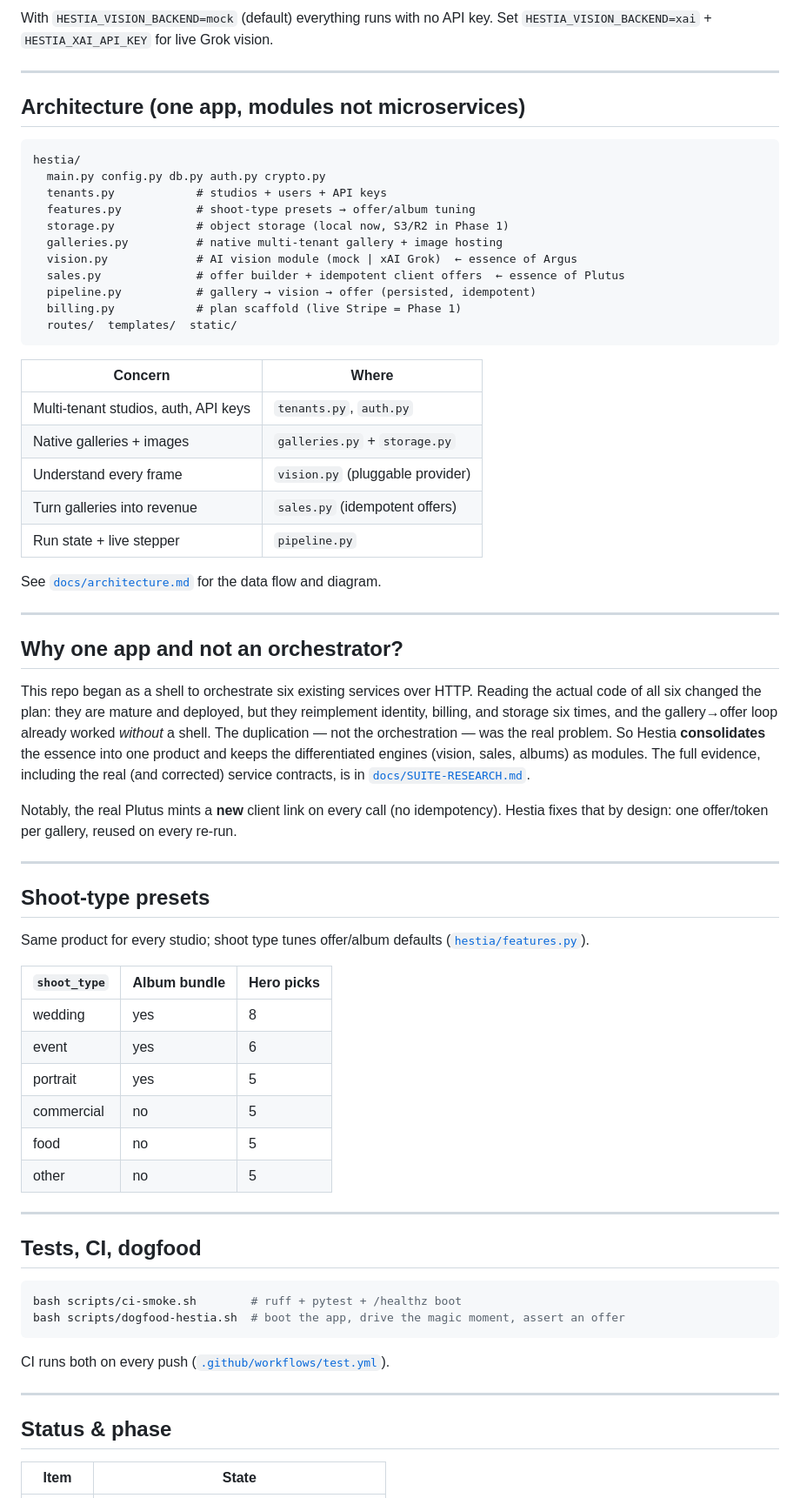
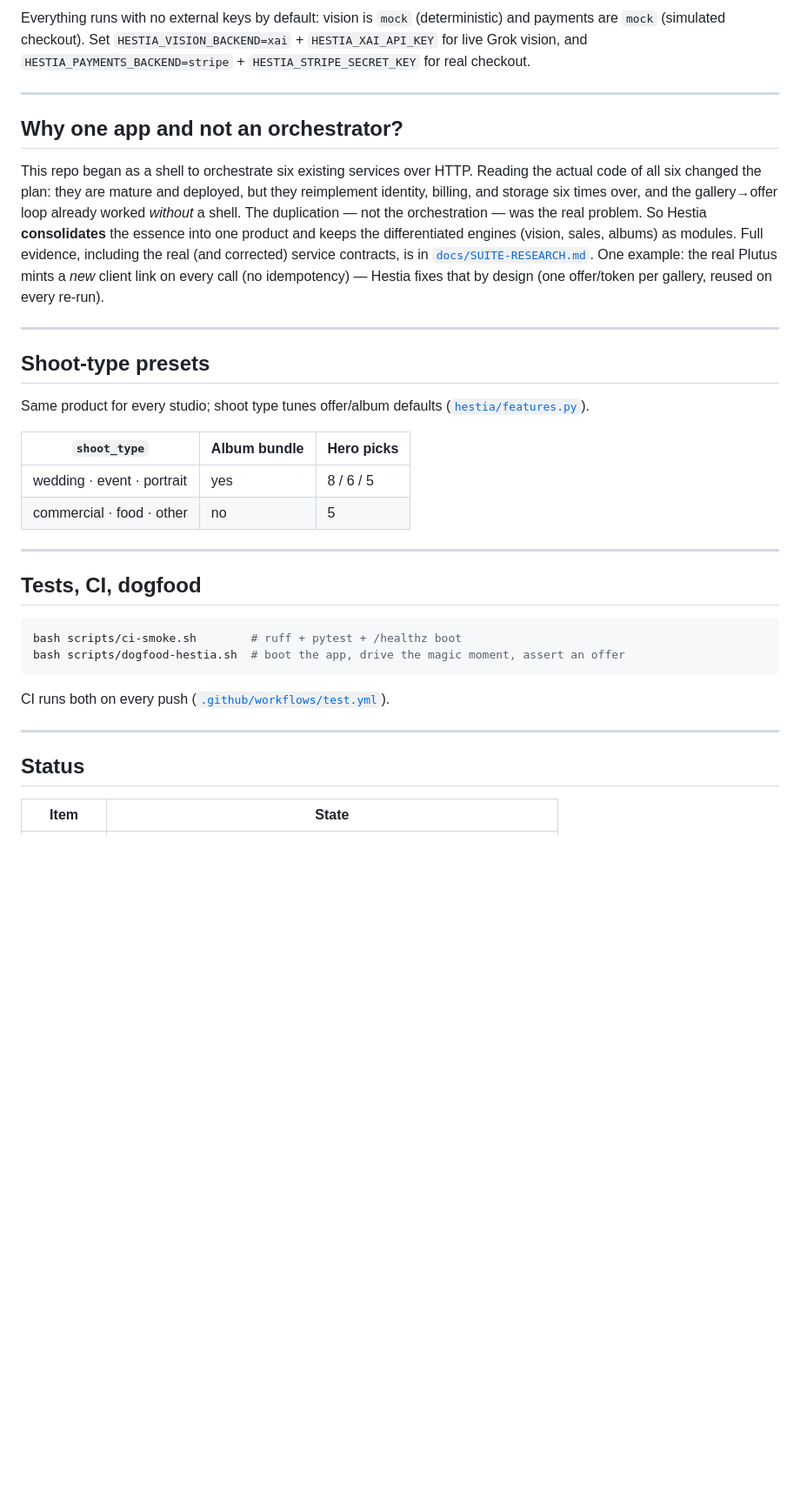
Before and after one commit to Ayyitskevin/hestia, a Markdown page: README.md, the part around one of its changes. Shown at 87% size. GitHub-like rendering; blank space fills up the shorter version.

````diff
--- a/README.md
+++ b/README.md
@@ -63,34 +81,8 @@ bash scripts/start-hestia.sh    # → http://127.0.0.1:8500
 
-With `HESTIA_VISION_BACKEND=mock` (default) everything runs with no API key.
-Set `HESTIA_VISION_BACKEND=xai` + `HESTIA_XAI_API_KEY` for live Grok vision.
-
----
-
-## Architecture (one app, modules not microservices)
-
-```text
-hestia/
-  main.py config.py db.py auth.py crypto.py
-  tenants.py            # studios + users + API keys
-  features.py           # shoot-type presets → offer/album tuning
-  storage.py            # object storage (local now, S3/R2 in Phase 1)
-  galleries.py          # native multi-tenant gallery + image hosting
-  vision.py             # AI vision module (mock | xAI Grok)  ← essence of Argus
-  sales.py              # offer builder + idempotent client offers  ← essence of Plutus
-  pipeline.py           # gallery → vision → offer (persisted, idempotent)
-  billing.py            # plan scaffold (live Stripe = Phase 1)
-  routes/  templates/  static/
-```
-
-| Concern | Where |
-|---------|-------|
-| Multi-tenant studios, auth, API keys | `tenants.py`, `auth.py` |
-| Native galleries + images | `galleries.py` + `storage.py` |
-| Understand every frame | `vision.py` (pluggable provider) |
-| Turn galleries into revenue | `sales.py` (idempotent offers) |
-| Run state + live stepper | `pipeline.py` |
-
-See [`docs/architecture.md`](docs/architecture.md) for the data flow and diagram.
+Everything runs with no external keys by default: vision is `mock` (deterministic)
+and payments are `mock` (simulated checkout). Set `HESTIA_VISION_BACKEND=xai` +
+`HESTIA_XAI_API_KEY` for live Grok vision, and `HESTIA_PAYMENTS_BACKEND=stripe` +
+`HESTIA_STRIPE_SECRET_KEY` for real checkout.
 
 ---
 
@@ -98,15 +90,14 @@ See [`docs/architecture.md`](docs/architecture.md) for the data flow and diagram
 
 This repo began as a shell to orchestrate six existing services over HTTP. Reading
 the actual code of all six changed the plan: they are mature and deployed, but they
-reimplement identity, billing, and storage six times, and the gallery→offer loop
-already worked *without* a shell. The duplication — not the orchestration — was the
-real problem. So Hestia **consolidates** the essence into one product and keeps the
-differentiated engines (vision, sales, albums) as modules. The full evidence,
+reimplement identity, billing, and storage six times over, and the gallery→offer
+loop already worked *without* a shell. The duplication — not the orchestration — was
+the real problem. So Hestia **consolidates** the essence into one product and keeps
+the differentiated engines (vision, sales, albums) as modules. Full evidence,
 including the real (and corrected) service contracts, is in
-[`docs/SUITE-RESEARCH.md`](docs/SUITE-RESEARCH.md).
-
-Notably, the real Plutus mints a **new** client link on every call (no idempotency).
-Hestia fixes that by design: one offer/token per gallery, reused on every re-run.
+[`docs/SUITE-RESEARCH.md`](docs/SUITE-RESEARCH.md). One example: the real Plutus
+mints a *new* client link on every call (no idempotency) — Hestia fixes that by
+design (one offer/token per gallery, reused on every re-run).
 
 ---
 
@@ -117,12 +108,8 @@ Same product for every studio; shoot type tunes offer/album defaults
 
 | `shoot_type` | Album bundle | Hero picks |
 |--------------|--------------|-----------|
-| wedding | yes | 8 |
-| event | yes | 6 |
-| portrait | yes | 5 |
-| commercial | no | 5 |
-| food | no | 5 |
-| other | no | 5 |
+| wedding · event · portrait | yes | 8 / 6 / 5 |
+| commercial · food · other | no | 5 |
 
 ---
 
@@ -137,7 +124,7 @@ CI runs both on every push ([`.github/workflows/test.yml`](.github/workflows/tes
 
 ---
 
-## Status & phase
+## Status
 
 | Item | State |
 |------|-------|
````
Also changed, not shown: other parts of README.md (+44 -29 lines).
